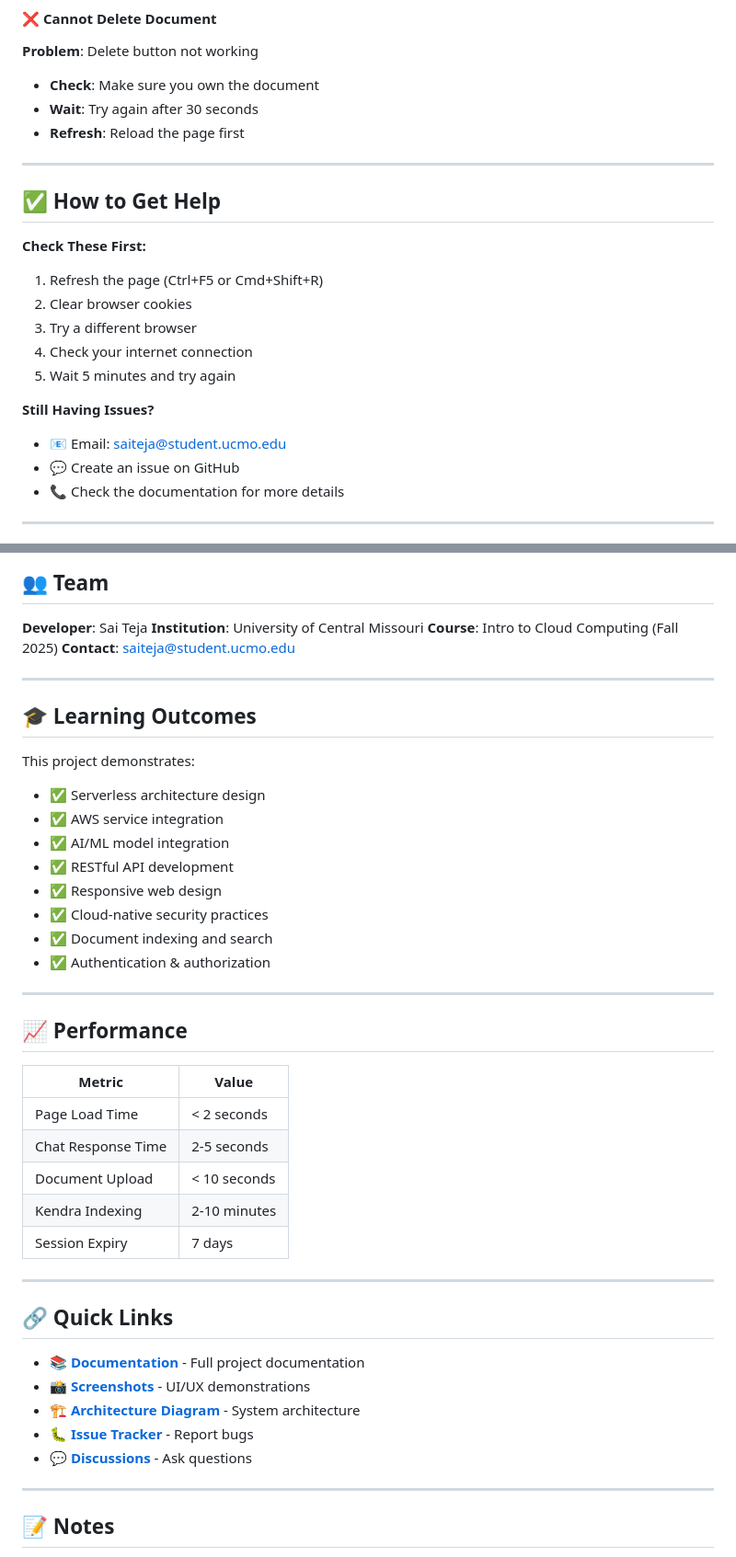
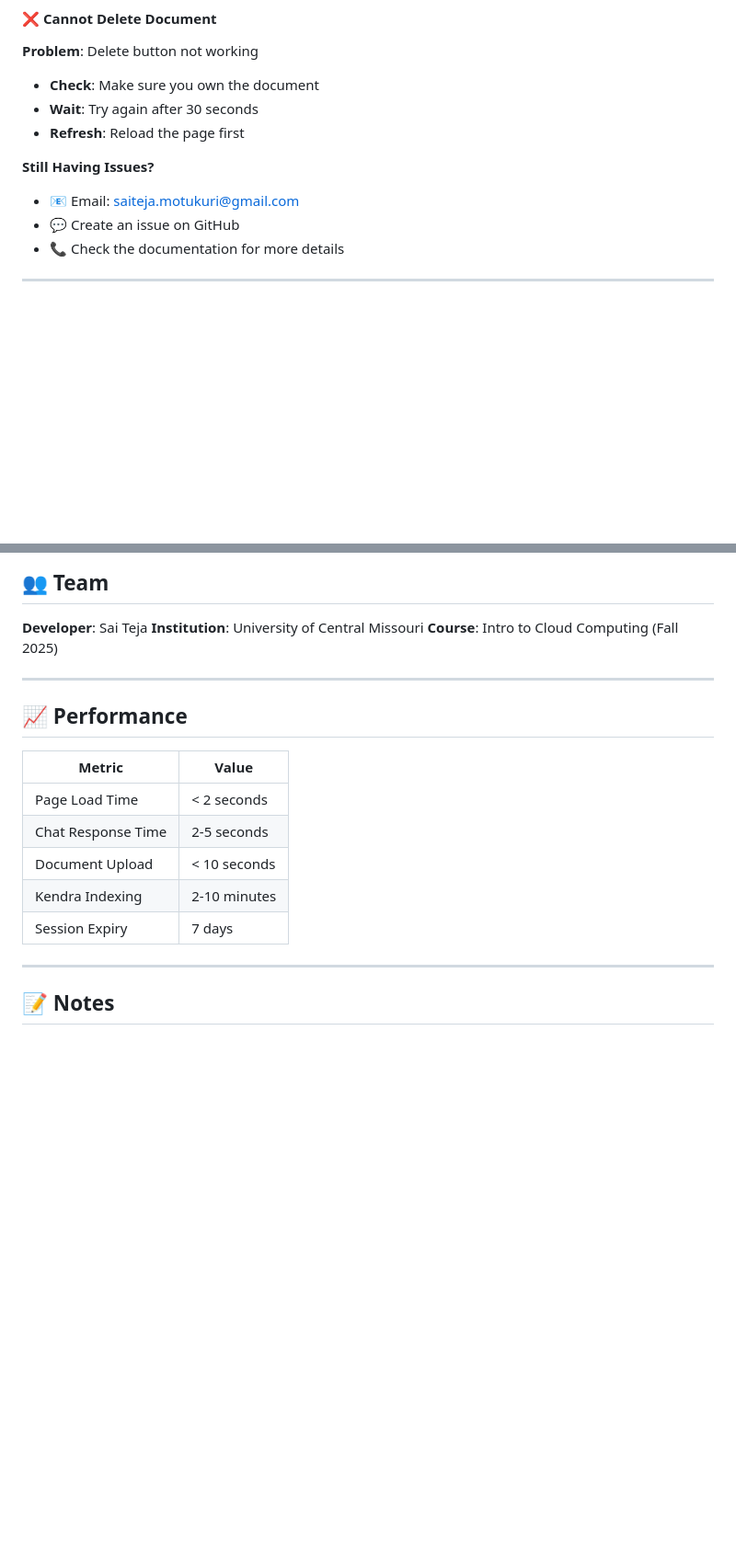
Before and after one commit to saiteja007-mv/AI-Rag-Chatbot-using-AWS-Services, a Markdown page: README.md, 2 parts joined by grey strips. Shown: that part at 92% size. Drawn GitHub-style; blank space fills up the shorter version.

```diff
--- a/README.md
+++ b/README.md
@@ -441,19 +441,8 @@ Response:
 - **Wait**: Try again after 30 seconds
 - **Refresh**: Reload the page first
 
----
-
-## ✅ How to Get Help
-
-**Check These First:**
-1. Refresh the page (Ctrl+F5 or Cmd+Shift+R)
-2. Clear browser cookies
-3. Try a different browser
-4. Check your internet connection
-5. Wait 5 minutes and try again
-
 **Still Having Issues?**
-- 📧 Email: saiteja@student.ucmo.edu
+- 📧 Email: saiteja.motukuri@gmail.com
 - 💬 Create an issue on GitHub
 - 📞 Check the documentation for more details
 
@@ -496,21 +485,7 @@ This project is licensed under the MIT License - see the LICENSE file for detail
 **Developer**: Sai Teja
 **Institution**: University of Central Missouri
 **Course**: Intro to Cloud Computing (Fall 2025)
-**Contact**: saiteja@student.ucmo.edu
 
----
-
-## 🎓 Learning Outcomes
-
-This project demonstrates:
-- ✅ Serverless architecture design
-- ✅ AWS service integration
-- ✅ AI/ML model integration
-- ✅ RESTful API development
-- ✅ Responsive web design
-- ✅ Cloud-native security practices
-- ✅ Document indexing and search
-- ✅ Authentication & authorization
 
 ---
 
@@ -523,16 +498,6 @@ This project demonstrates:
 | Document Upload | < 10 seconds |
 | Kendra Indexing | 2-10 minutes |
 | Session Expiry | 7 days |
-
----
-
-## 🔗 Quick Links
-
-- 📚 **[Documentation](docs/)** - Full project documentation
-- 📸 **[Screenshots](Outputs/)** - UI/UX demonstrations
-- 🏗️ **[Architecture Diagram](assets/)** - System architecture
-- 🐛 **[Issue Tracker](../../issues)** - Report bugs
-- 💬 **[Discussions](../../discussions)** - Ask questions
 
 ---
 
```
